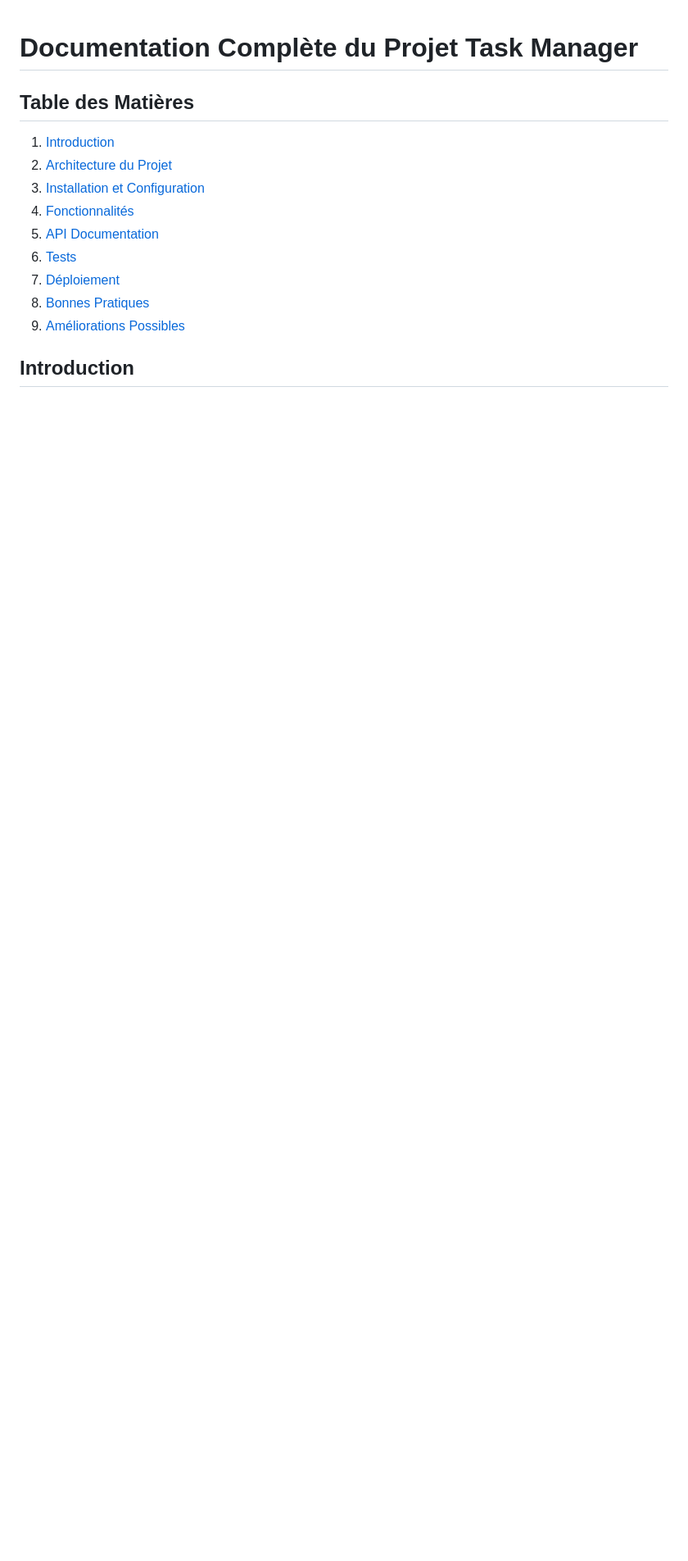
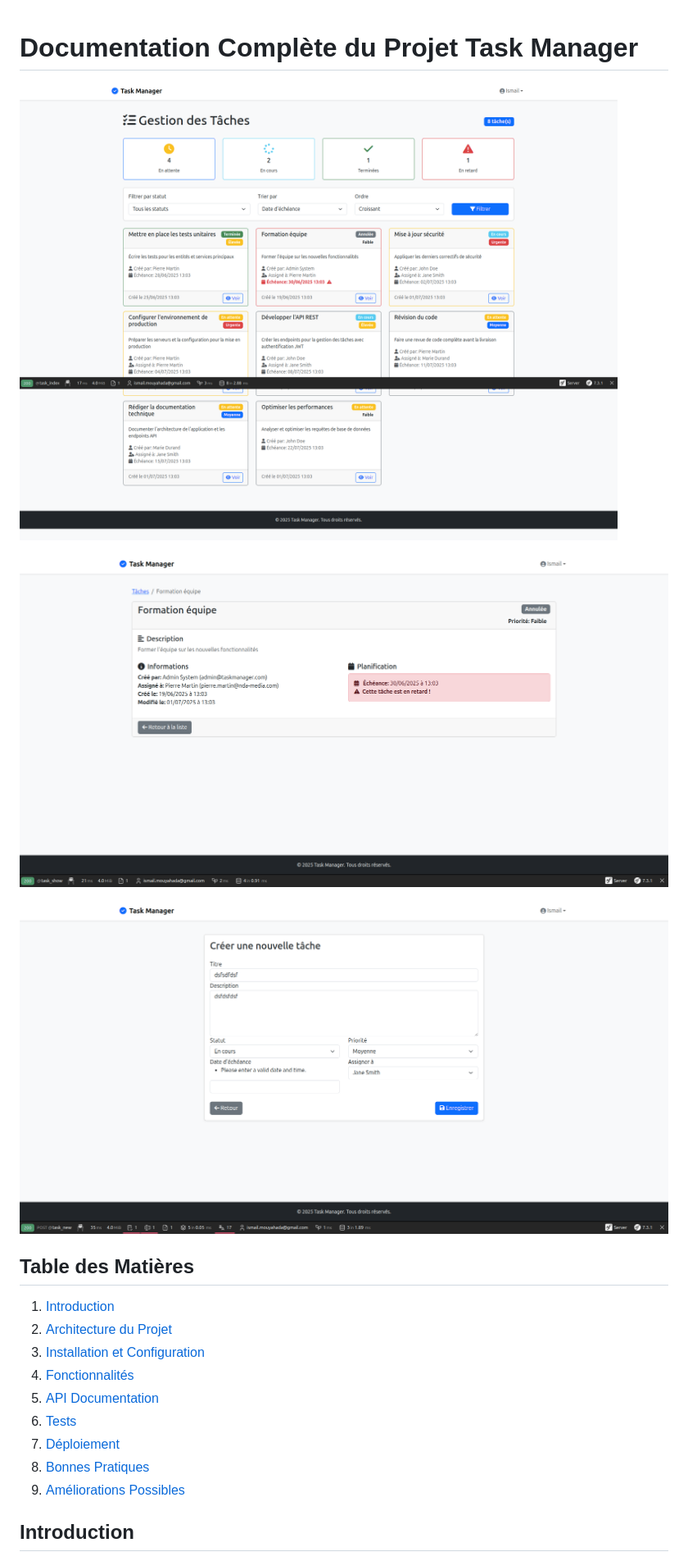
Before and after one commit to ghostland-dev/task-manager-dna-media, a Markdown page: README.md, the part around the change. Shown at 82% size. GitHub-like rendering; pictures changed too: image-1.png (added), image-2.png (added), image.png (added); blank space fills up the shorter version.

```diff
--- a/README.md
+++ b/README.md
@@ -1,4 +1,10 @@
 # Documentation Complète du Projet Task Manager
+
+![alt text](image.png)
+
+![alt text](image-1.png)
+
+![alt text](image-2.png)
 
 ## Table des Matières
 1. [Introduction](#introduction)
```
Also changed, not shown: 2 other files.
